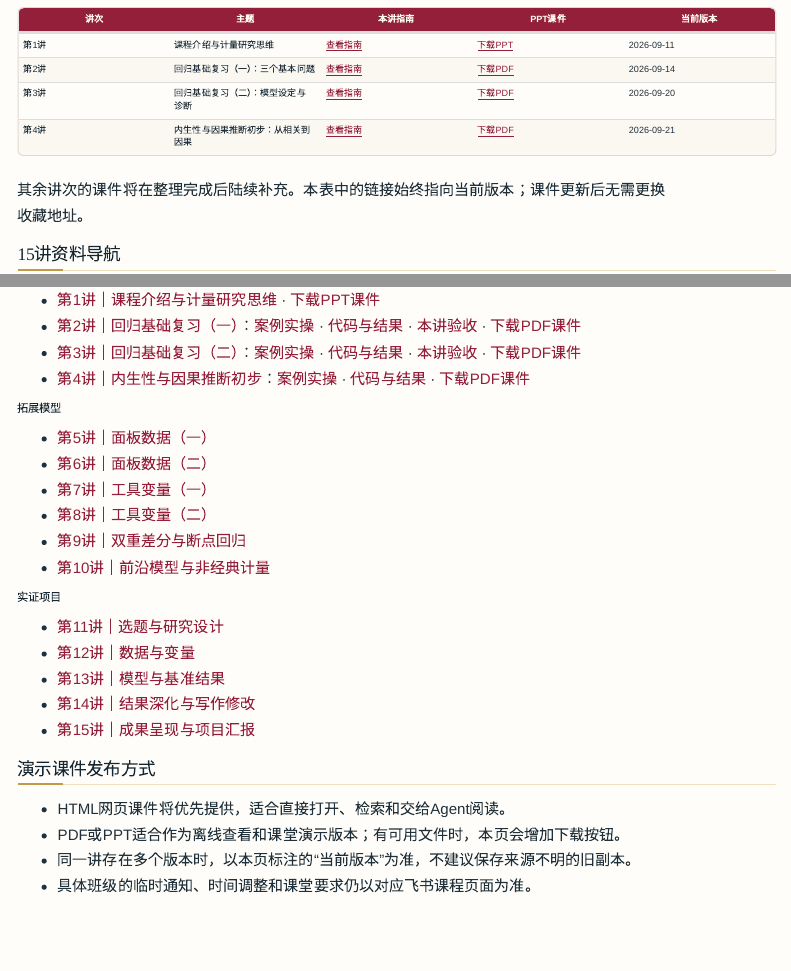
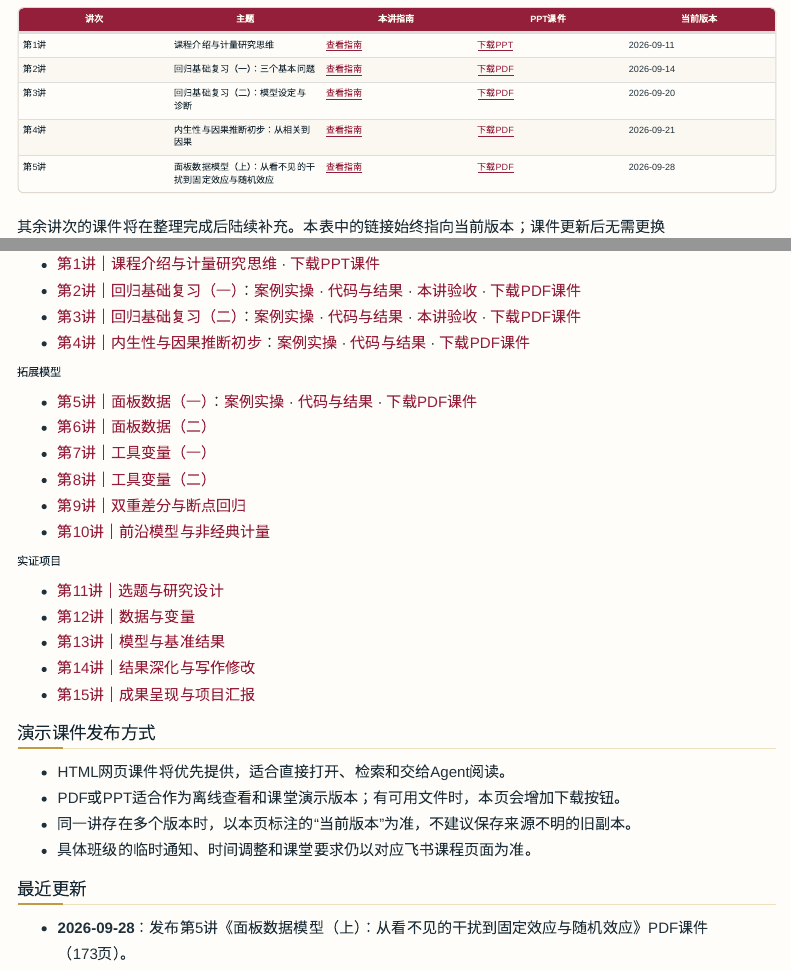
Before and after one commit to zhang-chenglei/Econometrics-course, a Quarto document (course/updates.qmd): the page in a window 1100 px wide, from 640 px down, and a second part further down, joined at a grey line. Rendered offline with R 4.5, knitr and Pandoc in place of Quarto, with nearby package versions; menus at the side of the page are left out.

Commit message:
发布第5讲《面板数据模型（上）》PDF课件（173页）
- 新增 materials/slides/lecture05-panel-data-models.pdf，源文件为
  课件/第五讲/beamer/第五讲_面板数据模型.pdf（SHA256 与源逐字节一致）
- course/updates.qmd 三处补入口：演示课件下载表、15讲资料导航「拓展模型」
  区（同时挂上案例实操与代码和结果分析两页）、最近更新
- 本地 quarto render 通过，课件已复制进 _site/materials/slides/，
  无翻译告警，第5讲三页 figcaption 为 0

Co-Authored-By: Claude Code <noreply@anthropic.com>

```diff
--- a/course/updates.qmd
+++ b/course/updates.qmd
@@ -34,6 +34,7 @@ pagetitle: "课件与更新｜持续发布"
 | 第2讲 | 回归基础复习（一）：三个基本问题 | [查看指南](part1_guide.qmd) | [下载PDF](../materials/slides/lecture02-regression-review.pdf) | 2026-09-14 |
 | 第3讲 | 回归基础复习（二）：模型设定与诊断 | [查看指南](ch01.qmd) | [下载PDF](../materials/slides/lecture03-model-specification-and-diagnostics.pdf) | 2026-09-20 |
 | 第4讲 | 内生性与因果推断初步：从相关到因果 | [查看指南](ch02.qmd) | [下载PDF](../materials/slides/lecture04-from-correlation-to-causation.pdf) | 2026-09-21 |
+| 第5讲 | 面板数据模型（上）：从看不见的干扰到固定效应与随机效应 | [查看指南](ch03.qmd) | [下载PDF](../materials/slides/lecture05-panel-data-models.pdf) | 2026-09-28 |
 
 其余讲次的课件将在整理完成后陆续补充。本表中的链接始终指向当前版本；课件更新后无需更换收藏地址。
 
@@ -48,7 +49,7 @@ pagetitle: "课件与更新｜持续发布"
 
 ### 拓展模型
 
-- [第5讲｜面板数据（一）](ch03.qmd)
+- [第5讲｜面板数据（一）](ch03.qmd)：[案例实操](lesson5_lab.qmd) · [代码与结果](lesson5_code.qmd) · [下载PDF课件](../materials/slides/lecture05-panel-data-models.pdf)
 - [第6讲｜面板数据（二）](ch04.qmd)
 - [第7讲｜工具变量（一）](ch05.qmd)
 - [第8讲｜工具变量（二）](part2_guide.qmd)
@@ -72,6 +73,7 @@ pagetitle: "课件与更新｜持续发布"
 
 ## 最近更新
 
+- **2026-09-28**：发布第5讲《面板数据模型（上）：从看不见的干扰到固定效应与随机效应》PDF课件（173页）。
 - **2026-09-20**：第4讲《内生性与因果推断初步：从相关到因果》课件修订版发布（153页）——专业术语补充中英对照、末页参考文献补全为标准格式、新增附录术语对照表。
 - **2026-09-20**：发布第3讲《回归基础复习（二）：模型设定与诊断》PDF课件（161页）和第4讲《内生性与因果推断初步：从相关到因果》PDF课件（155页）。
 - **2026-09-14**：发布第2讲《回归基础复习（一）：三个基本问题》PDF课件（107页）；本讲指南与课件同步更新。
```
Also changed, not shown: materials/slides/lecture05-panel-data-models.pdf (added).
